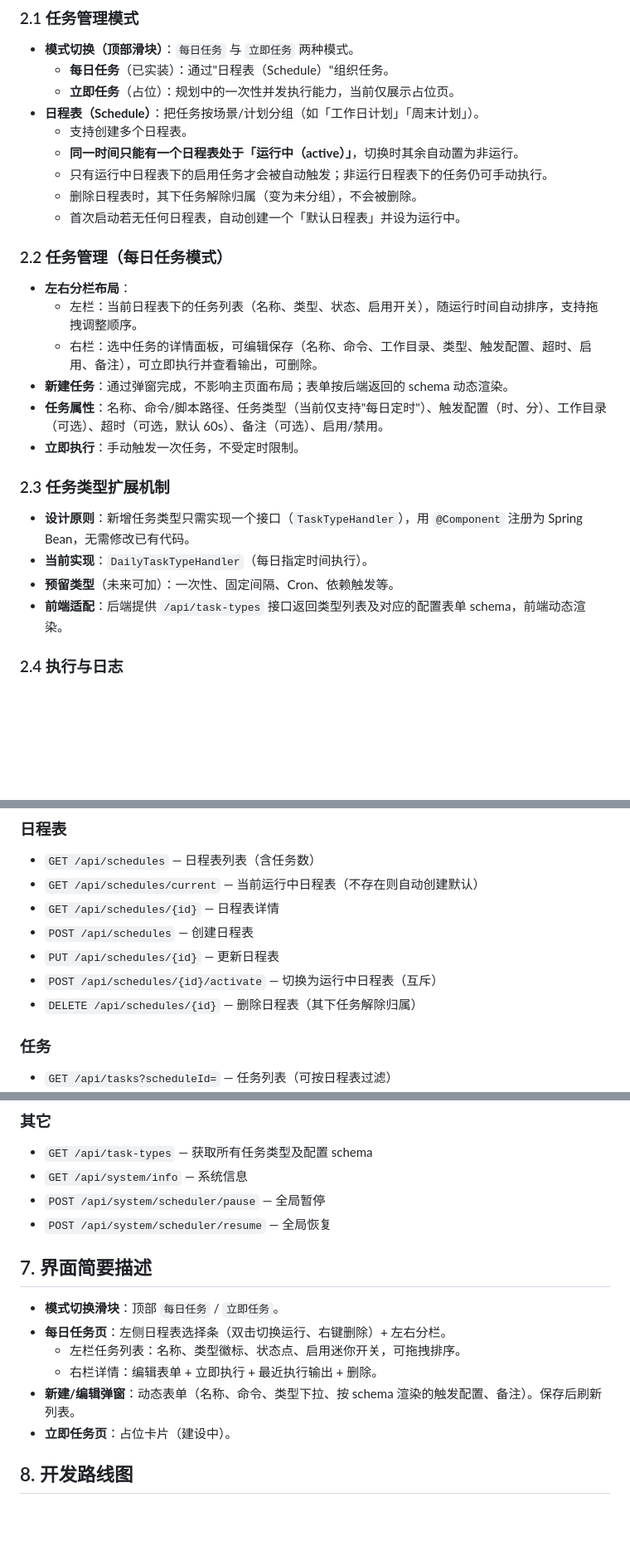
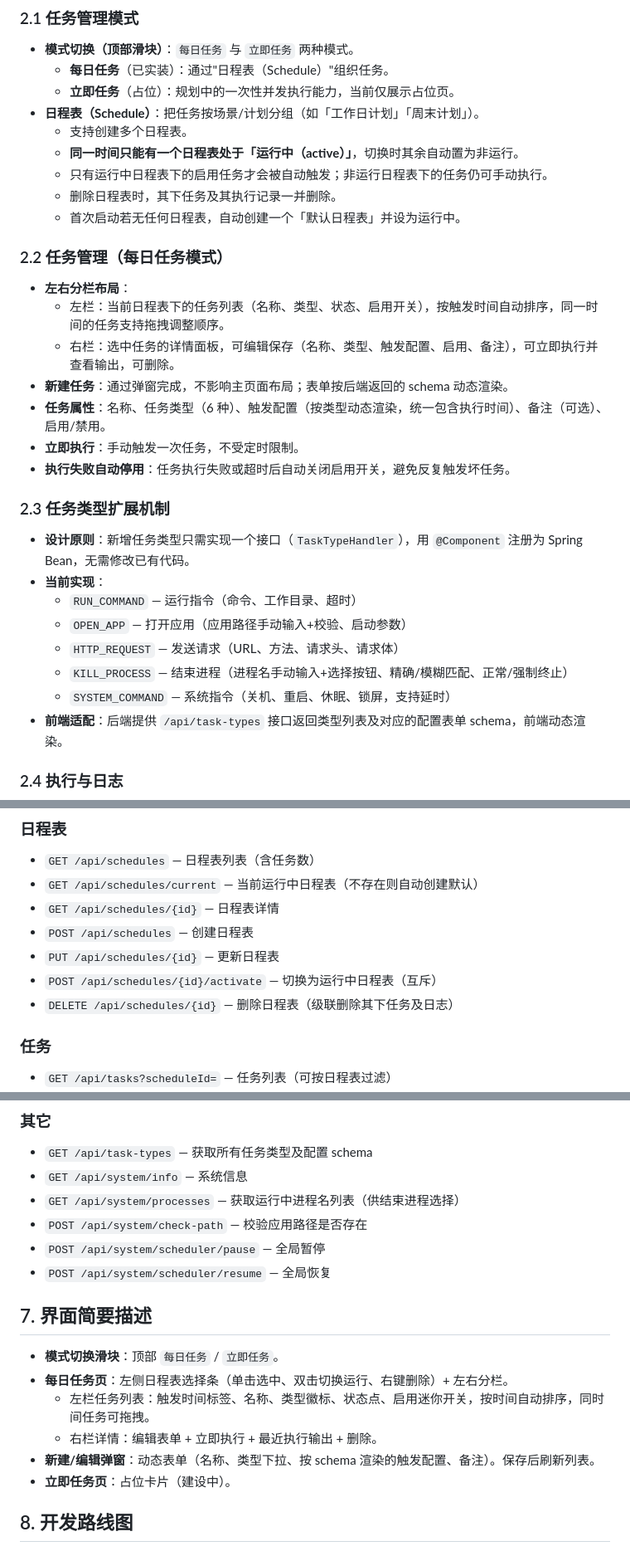
Before and after one commit to HaiMFeng/TaskCopilot, a Markdown page: PRD.md, 3 parts joined by grey strips. Shown at 83% size. GitHub-like rendering; blank space fills up the shorter version.

```diff
--- a/PRD.md
+++ b/PRD.md
@@ -15,21 +15,26 @@
     - 支持创建多个日程表。
     - **同一时间只能有一个日程表处于「运行中（active）」**，切换时其余自动置为非运行。
     - 只有运行中日程表下的启用任务才会被自动触发；非运行日程表下的任务仍可手动执行。
-    - 删除日程表时，其下任务解除归属（变为未分组），不会被删除。
+    - 删除日程表时，其下任务及其执行记录一并删除。
     - 首次启动若无任何日程表，自动创建一个「默认日程表」并设为运行中。
 
 ### 2.2 任务管理（每日任务模式）
 - **左右分栏布局**：
-    - 左栏：当前日程表下的任务列表（名称、类型、状态、启用开关），随运行时间自动排序，支持拖拽调整顺序。
-    - 右栏：选中任务的详情面板，可编辑保存（名称、命令、工作目录、类型、触发配置、超时、启用、备注），可立即执行并查看输出，可删除。
+    - 左栏：当前日程表下的任务列表（名称、类型、状态、启用开关），按触发时间自动排序，同一时间的任务支持拖拽调整顺序。
+    - 右栏：选中任务的详情面板，可编辑保存（名称、类型、触发配置、启用、备注），可立即执行并查看输出，可删除。
 - **新建任务**：通过弹窗完成，不影响主页面布局；表单按后端返回的 schema 动态渲染。
-- **任务属性**：名称、命令/脚本路径、任务类型（当前仅支持"每日定时"）、触发配置（时、分）、工作目录（可选）、超时（可选，默认 60s）、备注（可选）、启用/禁用。
+- **任务属性**：名称、任务类型（6 种）、触发配置（按类型动态渲染，统一包含执行时间）、备注（可选）、启用/禁用。
 - **立即执行**：手动触发一次任务，不受定时限制。
+- **执行失败自动停用**：任务执行失败或超时后自动关闭启用开关，避免反复触发坏任务。
 
 ### 2.3 任务类型扩展机制
 - **设计原则**：新增任务类型只需实现一个接口（`TaskTypeHandler`），用 `@Component` 注册为 Spring Bean，无需修改已有代码。
-- **当前实现**：`DailyTaskTypeHandler`（每日指定时间执行）。
-- **预留类型**（未来可加）：一次性、固定间隔、Cron、依赖触发等。
+- **当前实现**：
+    - `RUN_COMMAND` — 运行指令（命令、工作目录、超时）
+    - `OPEN_APP` — 打开应用（应用路径手动输入+校验、启动参数）
+    - `HTTP_REQUEST` — 发送请求（URL、方法、请求头、请求体）
+    - `KILL_PROCESS` — 结束进程（进程名手动输入+选择按钮、精确/模糊匹配、正常/强制终止）
+    - `SYSTEM_COMMAND` — 系统指令（关机、重启、休眠、锁屏，支持延时）
 - **前端适配**：后端提供 `/api/task-types` 接口返回类型列表及对应的配置表单 schema，前端动态渲染。
 
 ### 2.4 执行与日志
@@ -103,7 +108,7 @@
 - `POST /api/schedules` — 创建日程表
 - `PUT /api/schedules/{id}` — 更新日程表
 - `POST /api/schedules/{id}/activate` — 切换为运行中日程表（互斥）
-- `DELETE /api/schedules/{id}` — 删除日程表（其下任务解除归属）
+- `DELETE /api/schedules/{id}` — 删除日程表（级联删除其下任务及日志）
 
 ### 任务
 - `GET /api/tasks?scheduleId=` — 任务列表（可按日程表过滤）
@@ -118,15 +123,17 @@
 ### 其它
 - `GET /api/task-types` — 获取所有任务类型及配置 schema
 - `GET /api/system/info` — 系统信息
+- `GET /api/system/processes` — 获取运行中进程名列表（供结束进程选择）
+- `POST /api/system/check-path` — 校验应用路径是否存在
 - `POST /api/system/scheduler/pause` — 全局暂停
 - `POST /api/system/scheduler/resume` — 全局恢复
 
 ## 7. 界面简要描述
 - **模式切换滑块**：顶部 `每日任务` / `立即任务`。
-- **每日任务页**：左侧日程表选择条（双击切换运行、右键删除）+ 左右分栏。
-    - 左栏任务列表：名称、类型徽标、状态点、启用迷你开关，可拖拽排序。
+- **每日任务页**：左侧日程表选择条（单击选中、双击切换运行、右键删除）+ 左右分栏。
+    - 左栏任务列表：触发时间标签、名称、类型徽标、状态点、启用迷你开关，按时间自动排序，同时间任务可拖拽。
     - 右栏详情：编辑表单 + 立即执行 + 最近执行输出 + 删除。
-- **新建/编辑弹窗**：动态表单（名称、命令、类型下拉、按 schema 渲染的触发配置、备注）。保存后刷新列表。
+- **新建/编辑弹窗**：动态表单（名称、类型下拉、按 schema 渲染的触发配置、备注）。保存后刷新列表。
 - **立即任务页**：占位卡片（建设中）。
 
 ## 8. 开发路线图
```
Also changed, not shown: README.md (+10 -6 lines).
